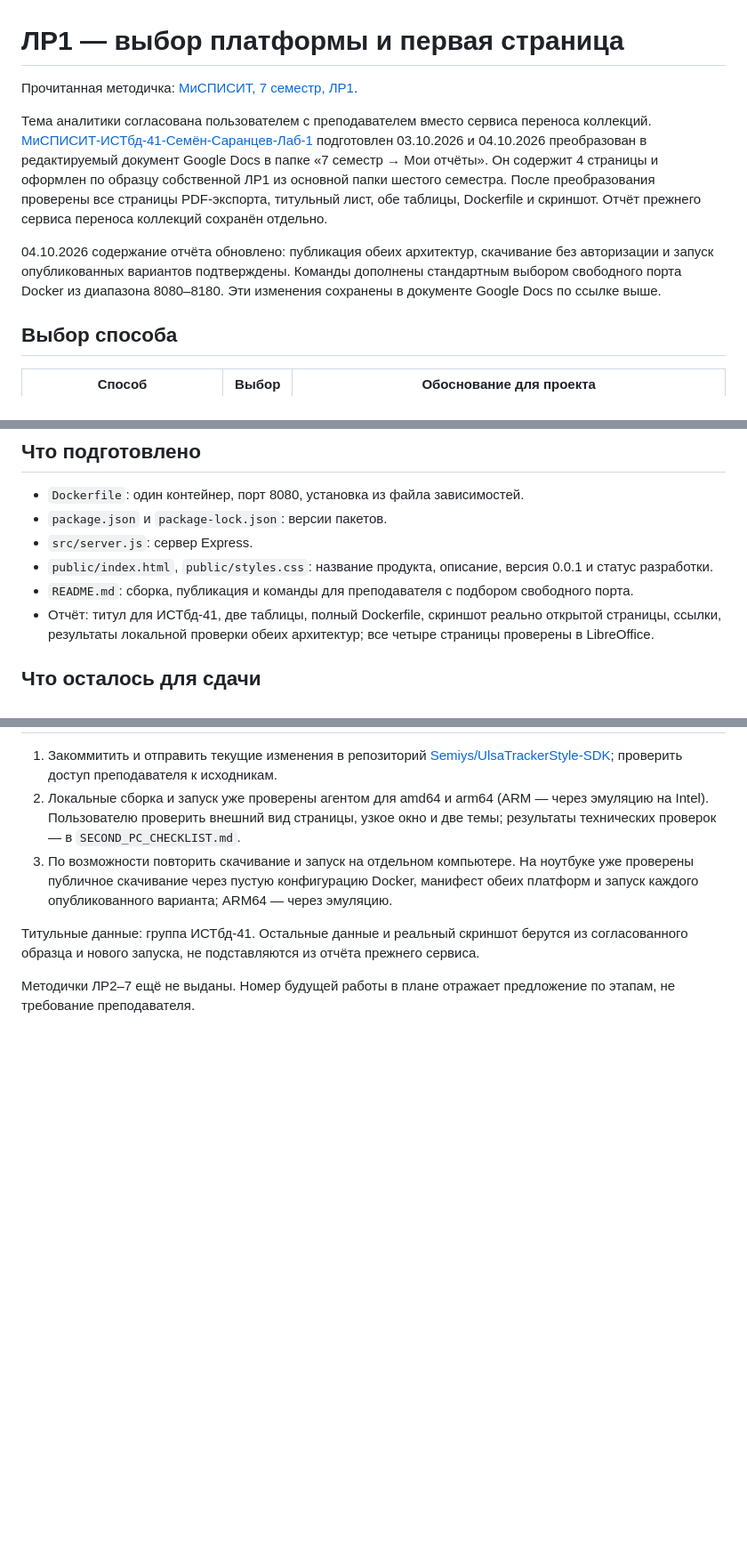
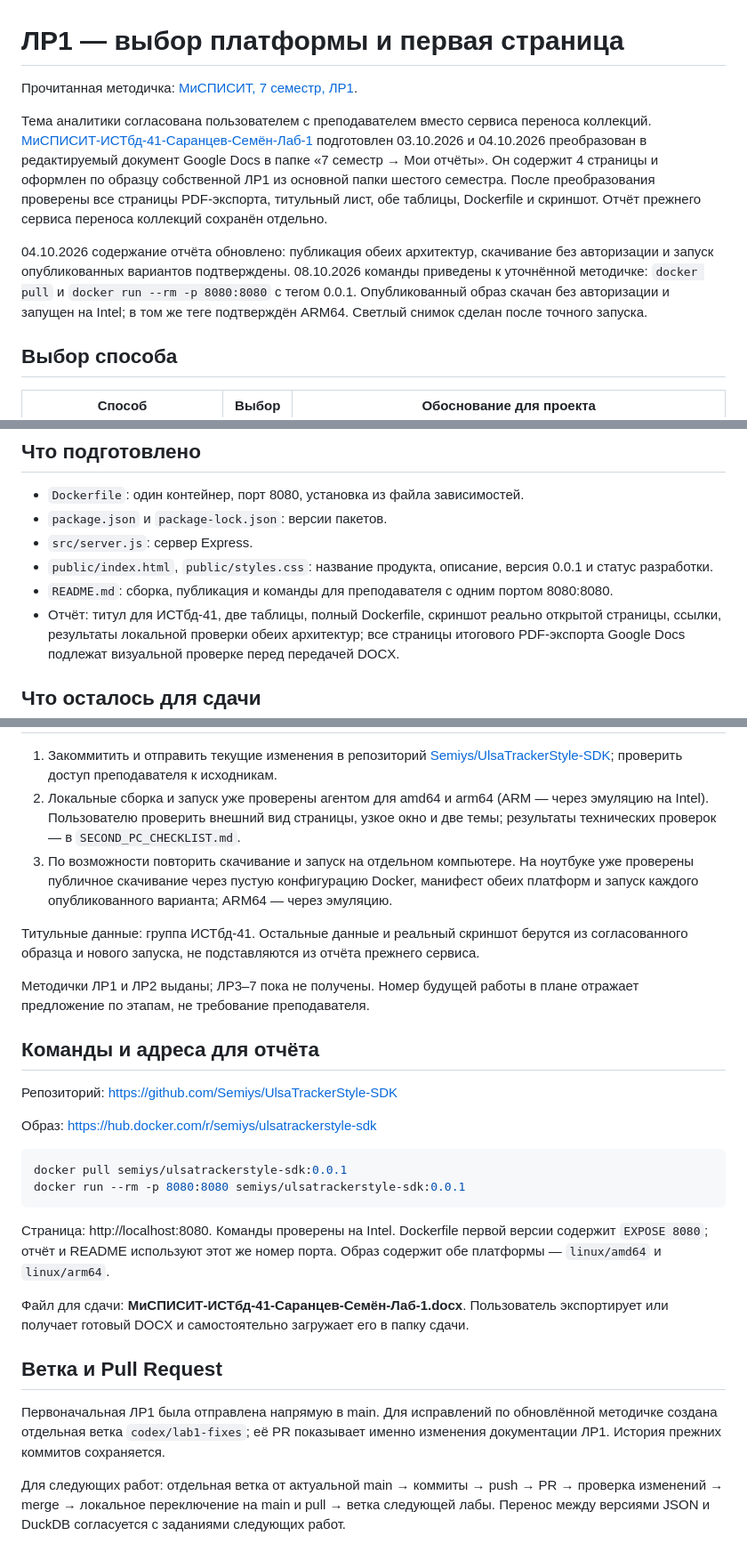
Before and after one commit to Semiys/UlsaTrackerStyle-SDK, a Markdown page: docs/LAB1.md, 3 parts joined by grey strips. Shown at 89% size. GitHub-like rendering; blank space fills up the shorter version.

Commit message:
Docs Update: fix Lab1 submission requirements

````diff
--- a/docs/LAB1.md
+++ b/docs/LAB1.md
@@ -4,7 +4,7 @@
 
-Тема аналитики согласована пользователем с преподавателем вместо сервиса переноса коллекций. [МиСПИСИТ-ИСТбд-41-Семён-Саранцев-Лаб-1](https://docs.google.com/document/d/1ciQmsvlCtriD6T8bhOo8iHmi65WRs8tIgOew1OR3ZPw/edit) подготовлен 03.10.2026 и 04.10.2026 преобразован в редактируемый документ Google Docs в папке «7 семестр → Мои отчёты». Он содержит 4 страницы и оформлен по образцу собственной ЛР1 из основной папки шестого семестра. После преобразования проверены все страницы PDF-экспорта, титульный лист, обе таблицы, Dockerfile и скриншот. Отчёт прежнего сервиса переноса коллекций сохранён отдельно.
+Тема аналитики согласована пользователем с преподавателем вместо сервиса переноса коллекций. [МиСПИСИТ-ИСТбд-41-Саранцев-Семён-Лаб-1](https://docs.google.com/document/d/1ciQmsvlCtriD6T8bhOo8iHmi65WRs8tIgOew1OR3ZPw/edit) подготовлен 03.10.2026 и 04.10.2026 преобразован в редактируемый документ Google Docs в папке «7 семестр → Мои отчёты». Он содержит 4 страницы и оформлен по образцу собственной ЛР1 из основной папки шестого семестра. После преобразования проверены все страницы PDF-экспорта, титульный лист, обе таблицы, Dockerfile и скриншот. Отчёт прежнего сервиса переноса коллекций сохранён отдельно.
 
-04.10.2026 содержание отчёта обновлено: публикация обеих архитектур, скачивание без авторизации и запуск опубликованных вариантов подтверждены. Команды дополнены стандартным выбором свободного порта Docker из диапазона 8080–8180. Эти изменения сохранены в документе Google Docs по ссылке выше.
+04.10.2026 содержание отчёта обновлено: публикация обеих архитектур, скачивание без авторизации и запуск опубликованных вариантов подтверждены. 08.10.2026 команды приведены к уточнённой методичке: `docker pull` и `docker run --rm -p 8080:8080` с тегом 0.0.1. Опубликованный образ скачан без авторизации и запущен на Intel; в том же теге подтверждён ARM64. Светлый снимок сделан после точного запуска.
 
 ## Выбор способа
 
@@ -36,8 +36,8 @@ DuckDB выбран для последующего хранения анали
 - `package.json` и `package-lock.json`: версии пакетов.
 - `src/server.js`: сервер Express.
 - `public/index.html`, `public/styles.css`: название продукта, описание, версия 0.0.1 и статус разработки.
-- `README.md`: сборка, публикация и команды для преподавателя с подбором свободного порта.
-- Отчёт: титул для ИСТбд-41, две таблицы, полный Dockerfile, скриншот реально открытой страницы, ссылки, результаты локальной проверки обеих архитектур; все четыре страницы проверены в LibreOffice.
+- `README.md`: сборка, публикация и команды для преподавателя с одним портом 8080:8080.
+- Отчёт: титул для ИСТбд-41, две таблицы, полный Dockerfile, скриншот реально открытой страницы, ссылки, результаты локальной проверки обеих архитектур; все страницы итогового PDF-экспорта Google Docs подлежат визуальной проверке перед передачей DOCX.
 
 ## Что осталось для сдачи
 
@@ -47,4 +47,26 @@ DuckDB выбран для последующего хранения анали
 
 Титульные данные: группа ИСТбд-41. Остальные данные и реальный скриншот берутся из согласованного образца и нового запуска, не подставляются из отчёта прежнего сервиса.
 
-Методички ЛР2–7 ещё не выданы. Номер будущей работы в плане отражает предложение по этапам, не требование преподавателя.
+Методички ЛР1 и ЛР2 выданы; ЛР3–7 пока не получены. Номер будущей работы в плане отражает предложение по этапам, не требование преподавателя.
+
+
+## Команды и адреса для отчёта
+
+Репозиторий: https://github.com/Semiys/UlsaTrackerStyle-SDK
+
+Образ: https://hub.docker.com/r/semiys/ulsatrackerstyle-sdk
+
+```bash
+docker pull semiys/ulsatrackerstyle-sdk:0.0.1
+docker run --rm -p 8080:8080 semiys/ulsatrackerstyle-sdk:0.0.1
+```
+
+Страница: http://localhost:8080. Команды проверены на Intel. Dockerfile первой версии содержит `EXPOSE 8080`; отчёт и README используют этот же номер порта. Образ содержит обе платформы — `linux/amd64` и `linux/arm64`.
+
+Файл для сдачи: **МиСПИСИТ-ИСТбд-41-Саранцев-Семён-Лаб-1.docx**. Пользователь экспортирует или получает готовый DOCX и самостоятельно загружает его в папку сдачи.
+
+## Ветка и Pull Request
+
+Первоначальная ЛР1 была отправлена напрямую в main. Для исправлений по обновлённой методичке создана отдельная ветка `codex/lab1-fixes`; её PR показывает именно изменения документации ЛР1. История прежних коммитов сохраняется.
+
+Для следующих работ: отдельная ветка от актуальной main → коммиты → push → PR → проверка изменений → merge → локальное переключение на main и pull → ветка следующей лабы. Перенос между версиями JSON и DuckDB согласуется с заданиями следующих работ.
````
Also changed, not shown: other parts of docs/LAB1.md (+1 -1 lines), README.md (+4 -3 lines).
